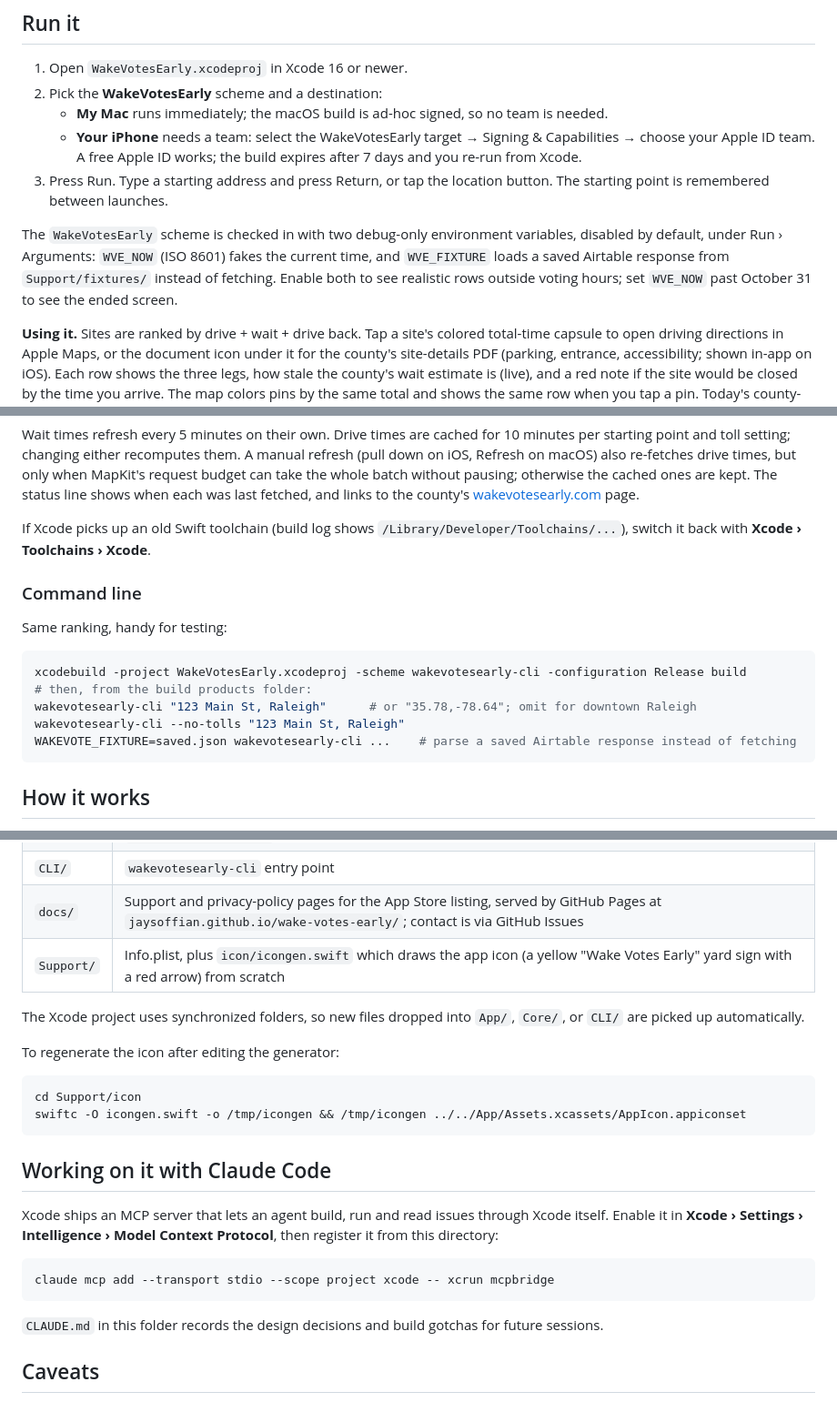
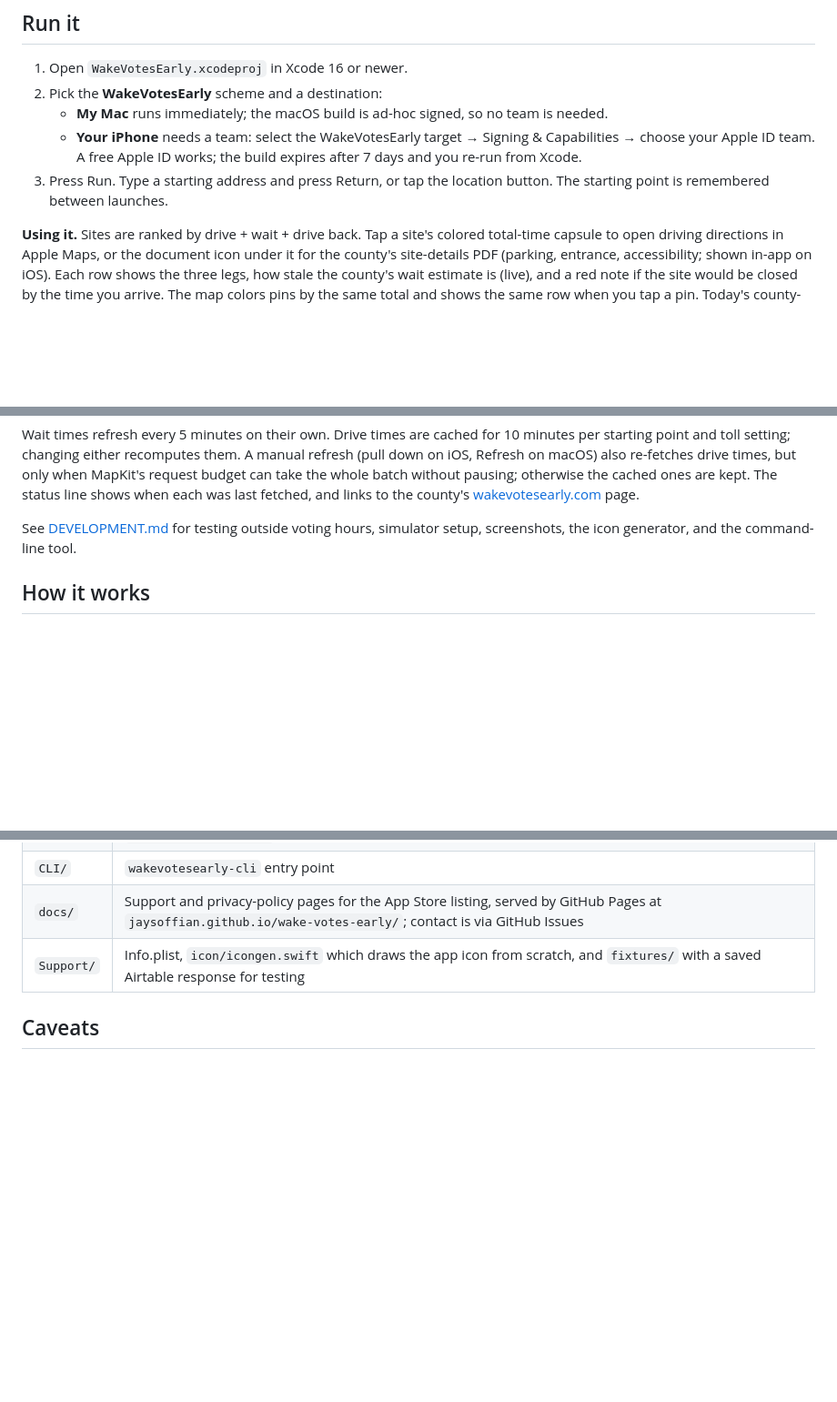
Before and after one commit to jaysoffian/wake-votes-early, a Markdown page: README.md, 3 parts joined by grey strips. Shown at 91% size. Drawn GitHub-style; blank space fills up the shorter version.

Commit message:
DEVELOPMENT.md: testing variables, simulator location, screenshots, icon, CLI; slim README

````diff
--- a/README.md
+++ b/README.md
@@ -11,8 +11,6 @@ Native SwiftUI app for macOS and iPhone (portrait only; no iPad) from one Xcode
    - **Your iPhone** needs a team: select the WakeVotesEarly target → Signing & Capabilities → choose your Apple ID team. A free Apple ID works; the build expires after 7 days and you re-run from Xcode.
 3. Press Run. Type a starting address and press Return, or tap the location button. The starting point is remembered between launches.
 
-The `WakeVotesEarly` scheme is checked in with two debug-only environment variables, disabled by default, under Run › Arguments: `WVE_NOW` (ISO 8601) fakes the current time, and `WVE_FIXTURE` loads a saved Airtable response from `Support/fixtures/` instead of fetching. Enable both to see realistic rows outside voting hours; set `WVE_NOW` past October 31 to see the ended screen.
-
 **Using it.** Sites are ranked by drive + wait + drive back. Tap a site's colored total-time capsule to open driving directions in Apple Maps, or the document icon under it for the county's site-details PDF (parking, entrance, accessibility; shown in-app on iOS). Each row shows the three legs, how stale the county's wait estimate is (live), and a red note if the site would be closed by the time you arrive. The map colors pins by the same total and shows the same row when you tap a pin. Today's county-wide hours are in the status line at the bottom; after hours the capsule reads "Closed".
 
 - **iOS:** controls live in a glass card at the bottom: starting address, location button, an **Avoid tolls** switch, and the status line. Pull down the list to refresh. The home-screen label is **Vote Early**, since the full name doesn't fit under an icon.
@@ -20,19 +18,7 @@ The `WakeVotesEarly` scheme is checked in with two debug-only environment variab
 
 Wait times refresh every 5 minutes on their own. Drive times are cached for 10 minutes per starting point and toll setting; changing either recomputes them. A manual refresh (pull down on iOS, Refresh on macOS) also re-fetches drive times, but only when MapKit's request budget can take the whole batch without pausing; otherwise the cached ones are kept. The status line shows when each was last fetched, and links to the county's [wakevotesearly.com](https://www.wakevotesearly.com) page.
 
-If Xcode picks up an old Swift toolchain (build log shows `/Library/Developer/Toolchains/...`), switch it back with **Xcode › Toolchains › Xcode**.
-
-### Command line
-
-Same ranking, handy for testing:
-
-```sh
-xcodebuild -project WakeVotesEarly.xcodeproj -scheme wakevotesearly-cli -configuration Release build
-# then, from the build products folder:
-wakevotesearly-cli "123 Main St, Raleigh"      # or "35.78,-78.64"; omit for downtown Raleigh
-wakevotesearly-cli --no-tolls "123 Main St, Raleigh"
-WAKEVOTE_FIXTURE=saved.json wakevotesearly-cli ...    # parse a saved Airtable response instead of fetching
-```
+See [DEVELOPMENT.md](DEVELOPMENT.md) for testing outside voting hours, simulator setup, screenshots, the icon generator, and the command-line tool.
 
 ## How it works
 
@@ -50,26 +36,7 @@ WAKEVOTE_FIXTURE=saved.json wakevotesearly-cli ...    # parse a saved Airtable r
 | `App/` | SwiftUI app: `PlannerModel` owns the refresh loop and caches; `ContentView` has separate iOS (bottom card) and macOS (toolbar) layouts; `SiteRow`, `PlanListView`, `SiteMapView`; `Glass.swift` applies Liquid Glass on iOS 26+ with a material fallback; `SafariView.swift` shows the county PDFs in-app on iOS; `EarlyVotingEndedView` replaces everything once the period is over; asset catalog with the app icon |
 | `CLI/` | `wakevotesearly-cli` entry point |
 | `docs/` | Support and privacy-policy pages for the App Store listing, served by GitHub Pages at `jaysoffian.github.io/wake-votes-early/`; contact is via GitHub Issues |
-| `Support/` | Info.plist, plus `icon/icongen.swift` which draws the app icon (a yellow "Wake Votes Early" yard sign with a red arrow) from scratch |
-
-The Xcode project uses synchronized folders, so new files dropped into `App/`, `Core/`, or `CLI/` are picked up automatically.
-
-To regenerate the icon after editing the generator:
-
-```sh
-cd Support/icon
-swiftc -O icongen.swift -o /tmp/icongen && /tmp/icongen ../../App/Assets.xcassets/AppIcon.appiconset
-```
-
-## Working on it with Claude Code
-
-Xcode ships an MCP server that lets an agent build, run and read issues through Xcode itself. Enable it in **Xcode › Settings › Intelligence › Model Context Protocol**, then register it from this directory:
-
-```sh
-claude mcp add --transport stdio --scope project xcode -- xcrun mcpbridge
-```
-
-`CLAUDE.md` in this folder records the design decisions and build gotchas for future sessions.
+| `Support/` | Info.plist, `icon/icongen.swift` which draws the app icon from scratch, and `fixtures/` with a saved Airtable response for testing |
 
 ## Caveats
 
````
Also changed, not shown: CLAUDE.md (+3 -2 lines), DEVELOPMENT.md (added, +89 -0 lines).
